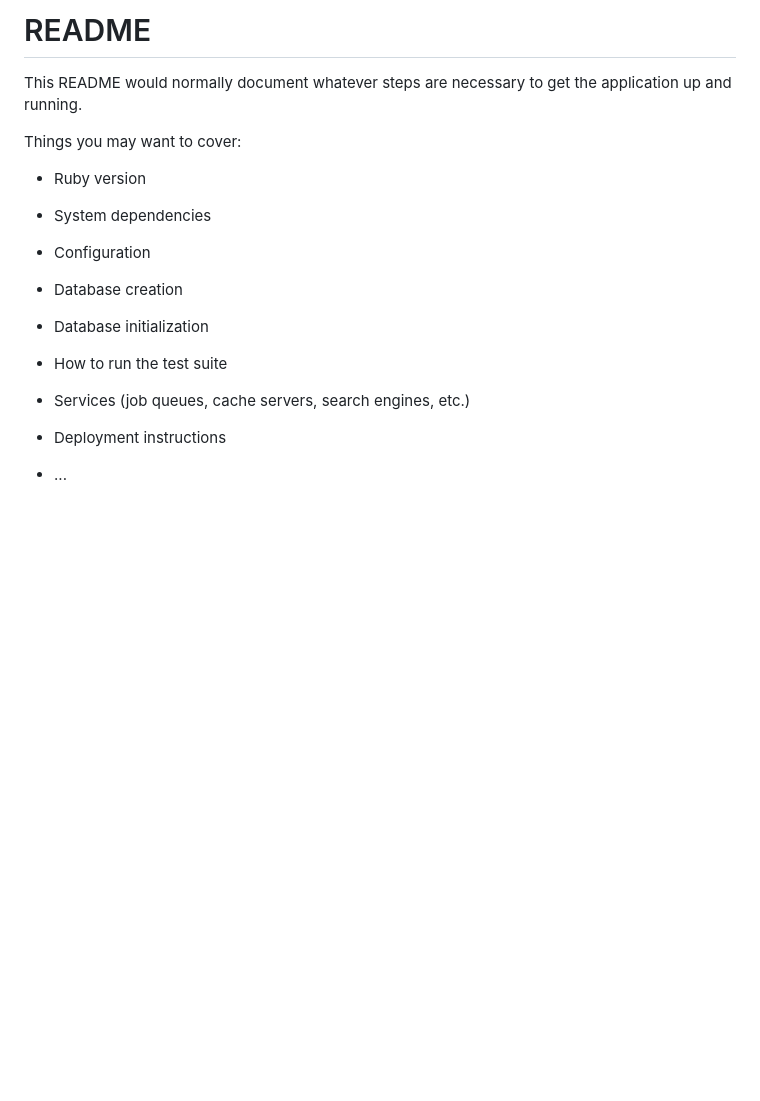
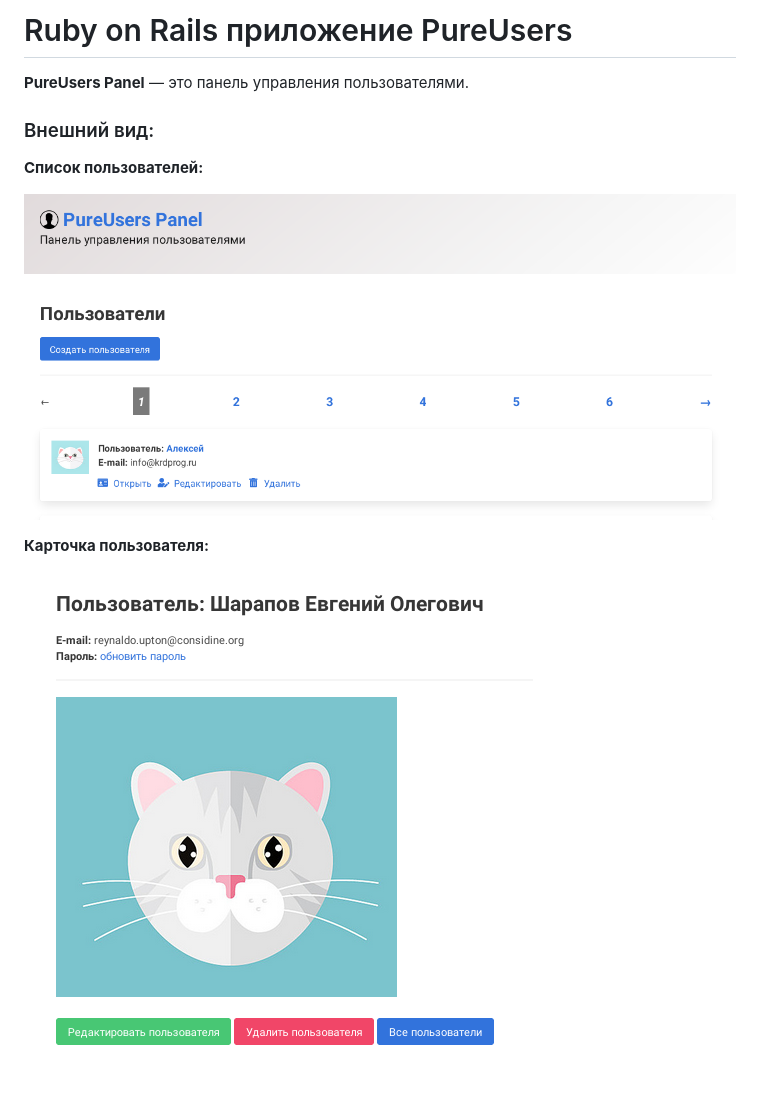
Before and after one commit to krdprog/pure_users, a Markdown page: README.md, the part around the change. GitHub-like rendering; pictures changed too: readme/readme_01.png (added), readme/readme_02.png (added); blank space fills up the shorter version.

Commit message:
Added screenshots for Readme and first edit Readme

```diff
--- a/README.md
+++ b/README.md
@@ -1,24 +1,13 @@
-# README
+# Ruby on Rails приложение PureUsers
 
-This README would normally document whatever steps are necessary to get the
-application up and running.
+**PureUsers Panel** &mdash; это панель управления пользователями.
 
-Things you may want to cover:
+### Внешний вид:
 
-* Ruby version
+**Список пользователей:**
 
-* System dependencies
+![список пользователей](readme/readme_01.png)
 
-* Configuration
+**Карточка пользователя:**
 
-* Database creation
-
-* Database initialization
-
-* How to run the test suite
-
-* Services (job queues, cache servers, search engines, etc.)
-
-* Deployment instructions
-
-* ...
+![карточка пользователя](readme/readme_02.png)
```
